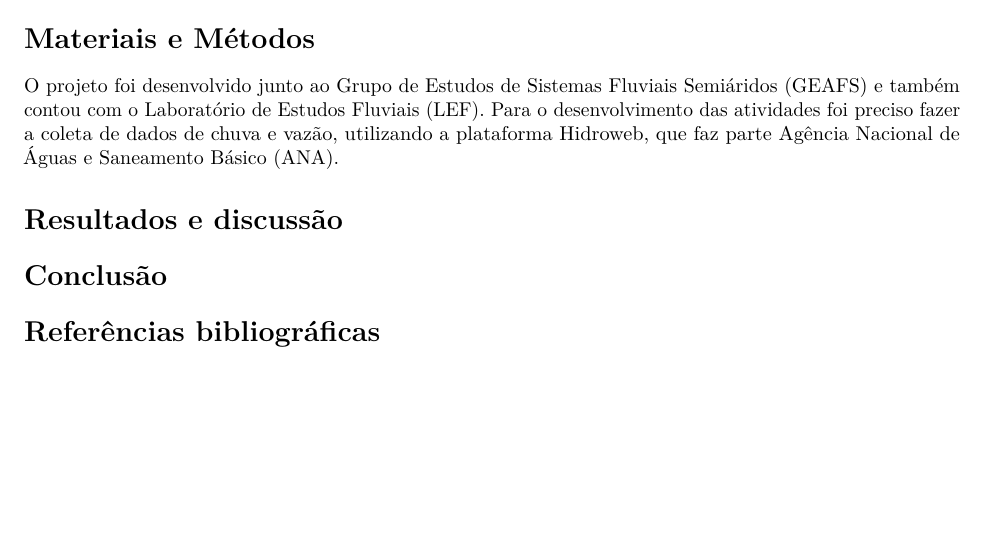
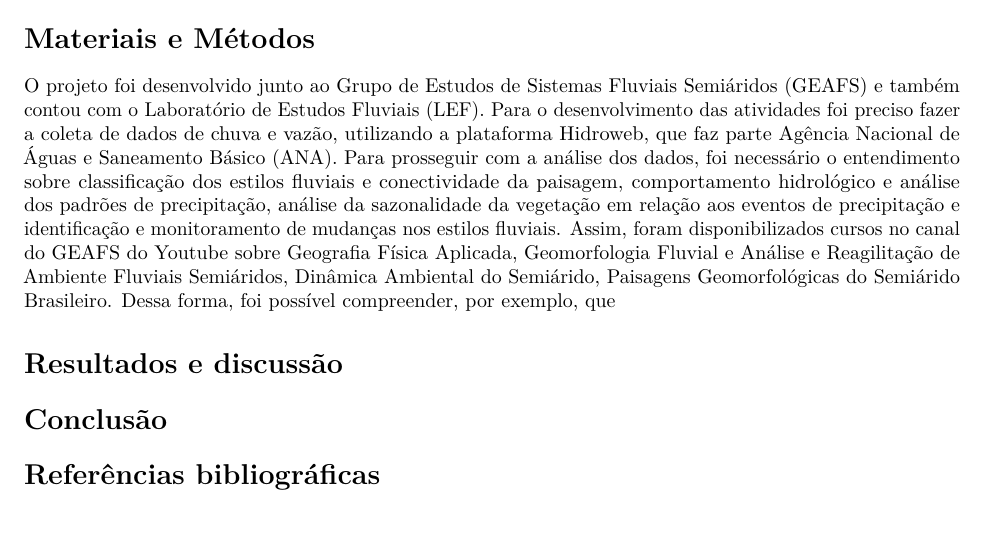
Before and after one commit to cowvin0/IC, an R Markdown document (iniciacao_cientifica.Rmd): part of page 3 of 3, cut so that both start at the same text. Rendered offline with R 4.5, knitr and Pandoc, then LaTeX, with nearby package versions.

Commit message:
adicionando métodos

```diff
--- a/iniciacao_cientifica.Rmd
+++ b/iniciacao_cientifica.Rmd
@@ -39,7 +39,7 @@ Os objetivos específicos da pesquisa se consistiram em classificar os diferente
 
 # Materiais e Métodos
 
-O projeto foi desenvolvido junto ao Grupo de Estudos de Sistemas Fluviais Semiáridos (GEAFS) e também contou com o Laboratório de Estudos Fluviais (LEF). Para o desenvolvimento das atividades foi preciso fazer a coleta de dados de chuva e vazão, utilizando a plataforma Hidroweb, que faz parte Agência Nacional de Águas e Saneamento Básico (ANA).
+O projeto foi desenvolvido junto ao Grupo de Estudos de Sistemas Fluviais Semiáridos (GEAFS) e também contou com o Laboratório de Estudos Fluviais (LEF). Para o desenvolvimento das atividades foi preciso fazer a coleta de dados de chuva e vazão, utilizando a plataforma Hidroweb, que faz parte Agência Nacional de Águas e Saneamento Básico (ANA). Para prosseguir com a análise dos dados, foi necessário o entendimento sobre classificação dos estilos fluviais e conectividade da paisagem, comportamento hidrológico e análise dos padrões de precipitação, análise da sazonalidade da vegetação em relação aos eventos de precipitação e identificação e monitoramento de mudanças nos estilos fluviais. Assim, foram disponibilizados cursos no canal do GEAFS do Youtube sobre Geografia Física Aplicada, Geomorfologia Fluvial e Análise e Reagilitação de Ambiente Fluviais Semiáridos, Dinâmica Ambiental do Semiárido, Paisagens Geomorfológicas do Semiárido Brasileiro. Dessa forma, foi possível compreender, por exemplo, que
 
 # Resultados e discussão
 
```
